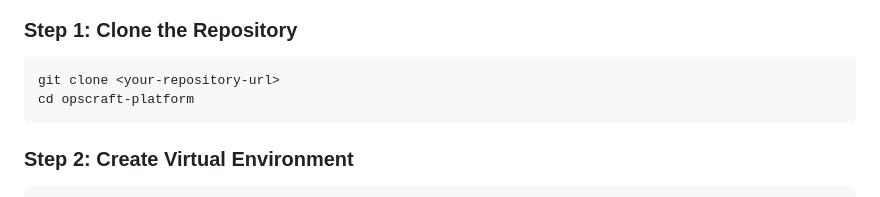
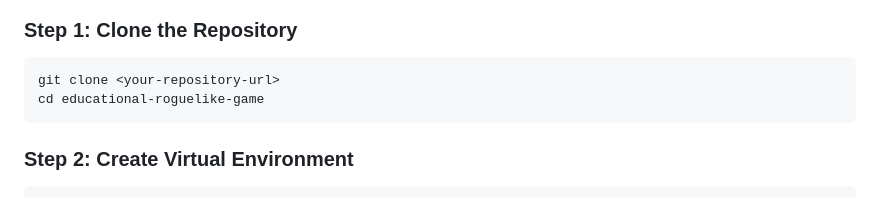
Before and after one commit to floringugu/educational-roguelike-game, a Markdown page: README.md, the part around the change. Rendered like a GitHub page.

Commit message:
Update directory name in README instructions

````diff
--- a/README.md
+++ b/README.md
@@ -64,7 +64,7 @@ An interactive, pixel-art styled roguelike game that gamifies learning by genera
 
 ```bash
 git clone <your-repository-url>
-cd opscraft-platform
+cd educational-roguelike-game
 ```
 
 ### Step 2: Create Virtual Environment
````
